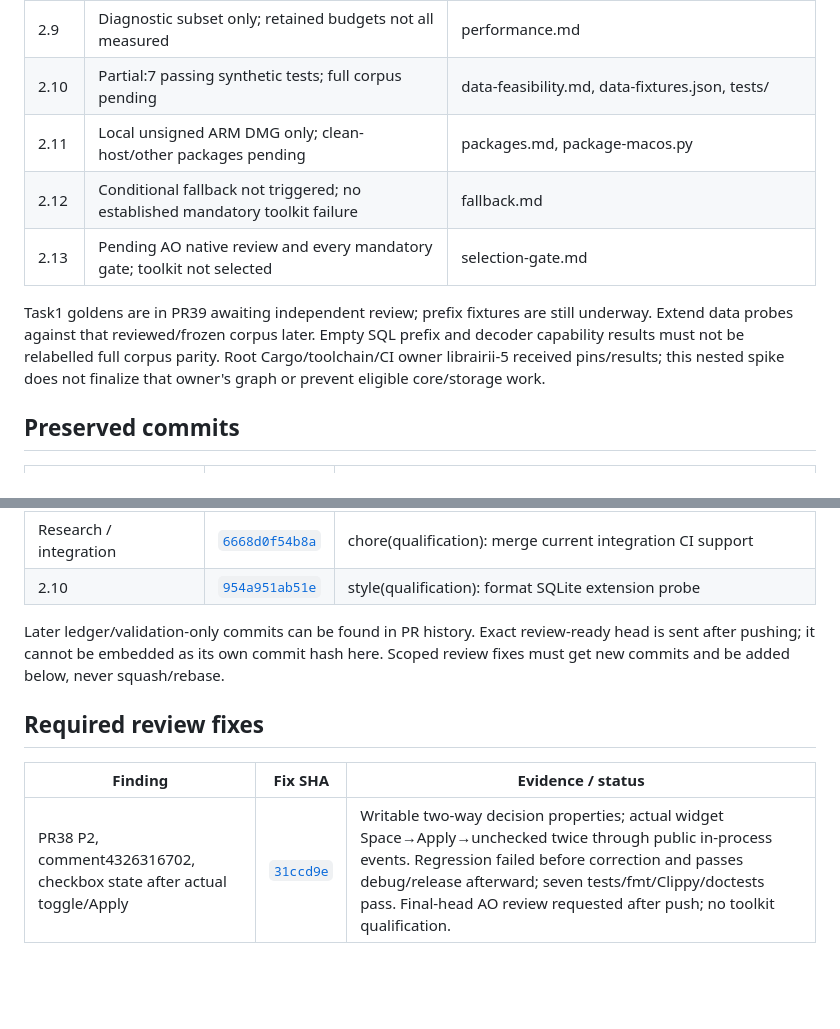
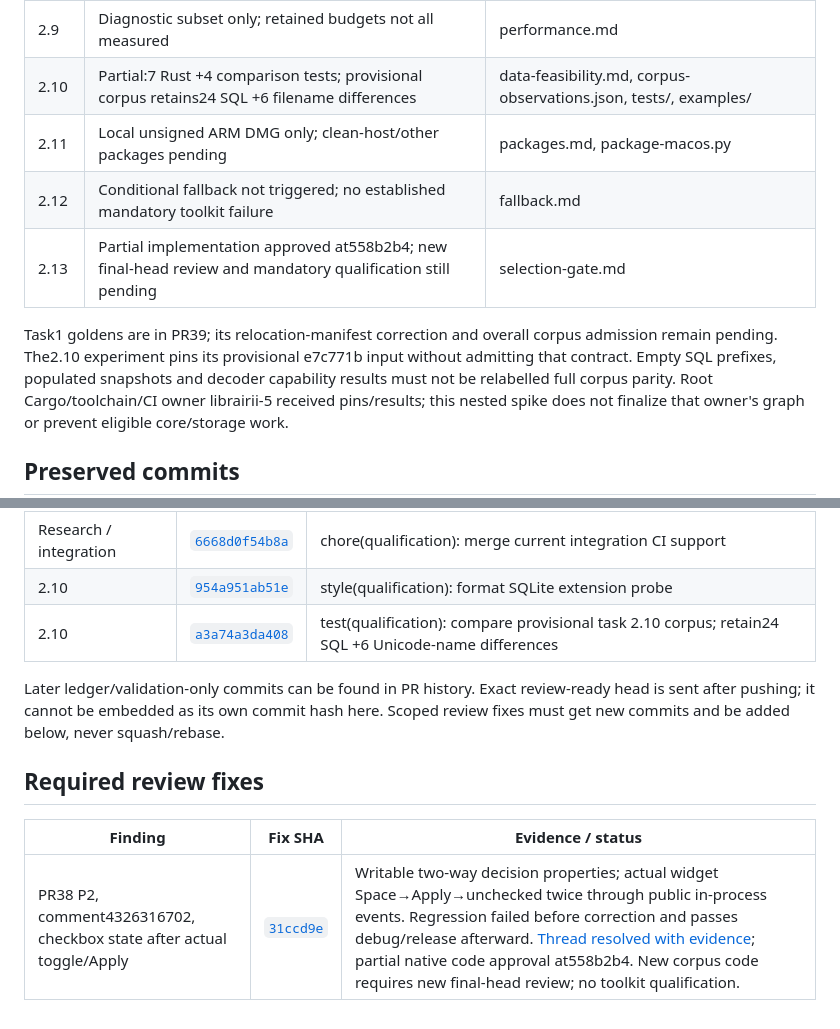
Before and after one commit to 01max/librairii, a Markdown page: qualification/section-2/ledger.md, 2 parts joined by grey strips. GitHub-like rendering; blank space fills up the shorter version.

```diff
--- a/qualification/section-2/ledger.md
+++ b/qualification/section-2/ledger.md
@@ -24,14 +24,15 @@ the latter changes only arrive from the authorized integration merge.
 | 2.7 | Partial ARM normal/explicit CPU process smoke; no GPU failure | renderers.md |
 | 2.8 | Partial: public component/controller route passes ARM | regression.md |
 | 2.9 | Diagnostic subset only; retained budgets not all measured | performance.md |
-| 2.10 | Partial:7 passing synthetic tests; full corpus pending | data-feasibility.md, data-fixtures.json, tests/ |
+| 2.10 | Partial:7 Rust +4 comparison tests; provisional corpus retains24 SQL +6 filename differences | data-feasibility.md, corpus-observations.json, tests/, examples/ |
 | 2.11 | Local unsigned ARM DMG only; clean-host/other packages pending | packages.md, package-macos.py |
 | 2.12 | Conditional fallback not triggered; no established mandatory toolkit failure | fallback.md |
-| 2.13 | Pending AO native review and every mandatory gate; toolkit not selected | selection-gate.md |
+| 2.13 | Partial implementation approved at558b2b4; new final-head review and mandatory qualification still pending | selection-gate.md |
 
-Task1 goldens are in PR39 awaiting independent review; prefix fixtures are still
-underway. Extend data probes against that reviewed/frozen corpus later. Empty SQL
-prefix and decoder capability results must not be relabelled full corpus parity.
+Task1 goldens are in PR39; its relocation-manifest correction and overall corpus
+admission remain pending. The2.10 experiment pins its provisional e7c771b input
+without admitting that contract. Empty SQL prefixes, populated snapshots and
+decoder capability results must not be relabelled full corpus parity.
 Root Cargo/toolchain/CI owner librairii-5 received pins/results; this nested spike
 does not finalize that owner's graph or prevent eligible core/storage work.
 
@@ -57,6 +58,7 @@ does not finalize that owner's graph or prevent eligible core/storage work.
 | 2.3 | [`ea9ad3abb482`](https://github.com/01max/librairii/commit/ea9ad3abb482ec407527076d1e3a55767291f27f) | fix(qualification): remove unqualified responsive layout cycle |
 | Research / integration | [`6668d0f54b8a`](https://github.com/01max/librairii/commit/6668d0f54b8a8f03bb7e9ce36b263951db177cd7) | chore(qualification): merge current integration CI support |
 | 2.10 | [`954a951ab51e`](https://github.com/01max/librairii/commit/954a951ab51e38eeac38ee67de0f288a4d135e5a) | style(qualification): format SQLite extension probe |
+| 2.10 | [`a3a74a3da408`](https://github.com/01max/librairii/commit/a3a74a3da408c572e9e6b3fdb91dc6c4fe53ee56) | test(qualification): compare provisional task 2.10 corpus; retain24 SQL +6 Unicode-name differences |
 
 Later ledger/validation-only commits can be found in PR history. Exact review-ready
 head is sent after pushing; it cannot be embedded as its own commit hash here.
@@ -66,4 +68,4 @@ Scoped review fixes must get new commits and be added below, never squash/rebase
 
 | Finding | Fix SHA | Evidence / status |
 | --- | --- | --- |
-| PR38 P2, comment4326316702, checkbox state after actual toggle/Apply | [`31ccd9e`](https://github.com/01max/librairii/commit/31ccd9e) | Writable two-way decision properties; actual widget Space→Apply→unchecked twice through public in-process events. Regression failed before correction and passes debug/release afterward; seven tests/fmt/Clippy/doctests pass. Final-head AO review requested after push; no toolkit qualification. |
+| PR38 P2, comment4326316702, checkbox state after actual toggle/Apply | [`31ccd9e`](https://github.com/01max/librairii/commit/31ccd9e) | Writable two-way decision properties; actual widget Space→Apply→unchecked twice through public in-process events. Regression failed before correction and passes debug/release afterward. [Thread resolved with evidence](https://github.com/01max/librairii/pull/38#discussion_r4326422310); partial native code approval at558b2b4. New corpus code requires new final-head review; no toolkit qualification. |
```
Also changed, not shown: qualification/section-2/validation.md (+33 -0 lines).
